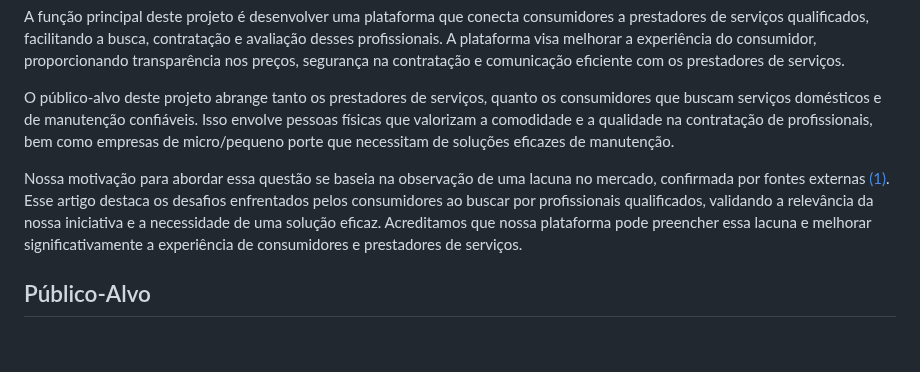
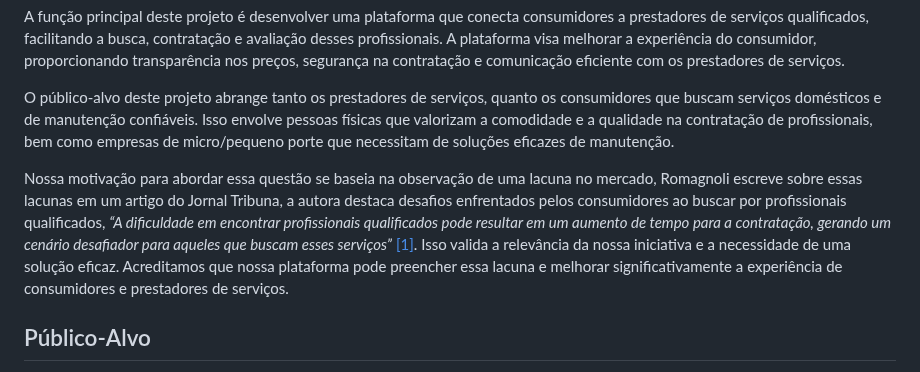
Before and after one commit to ICEI-PUC-Minas-PMV-SI/pmv-si-2023-2-pe1-t2-house-hero, a Markdown page: docs/context.md, the part around the change. Drawn GitHub-style; blank space fills up the shorter version.

Commit message:
docs: atualizando justificativa

```diff
--- a/docs/context.md
+++ b/docs/context.md
@@ -45,7 +45,7 @@ A função principal deste projeto é desenvolver uma plataforma que conecta con
 
 O público-alvo deste projeto abrange tanto os prestadores de serviços, quanto os consumidores que buscam serviços domésticos e de manutenção confiáveis. Isso envolve pessoas físicas que valorizam a comodidade e a qualidade na contratação de profissionais, bem como empresas de micro/pequeno porte que necessitam de soluções eficazes de manutenção.
 
-Nossa motivação para abordar essa questão se baseia na observação de uma lacuna no mercado, confirmada por fontes externas [(1)](references.md). Esse artigo destaca os desafios enfrentados pelos consumidores ao buscar por profissionais qualificados, validando a relevância da nossa iniciativa e a necessidade de uma solução eficaz. Acreditamos que nossa plataforma pode preencher essa lacuna e melhorar significativamente a experiência de consumidores e prestadores de serviços.
+Nossa motivação para abordar essa questão se baseia na observação de uma lacuna no mercado, Romagnoli escreve sobre essas lacunas em um artigo do Jornal Tribuna, a autora destaca desafios enfrentados pelos consumidores ao buscar por profissionais qualificados, _“A dificuldade em encontrar profissionais qualificados pode resultar em um aumento de tempo para a contratação, gerando um cenário desafiador para aqueles que buscam esses serviços”_ [[1]](references.md). Isso valida a relevância da nossa iniciativa e a necessidade de uma solução eficaz. Acreditamos que nossa plataforma pode preencher essa lacuna e melhorar significativamente a experiência de consumidores e prestadores de serviços.
 
 ## Público-Alvo
 
```
